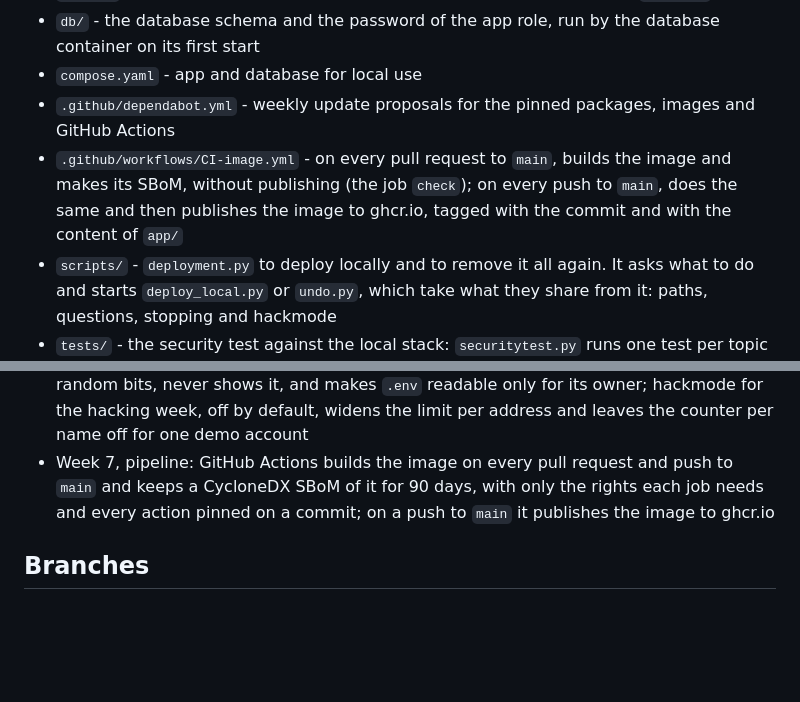
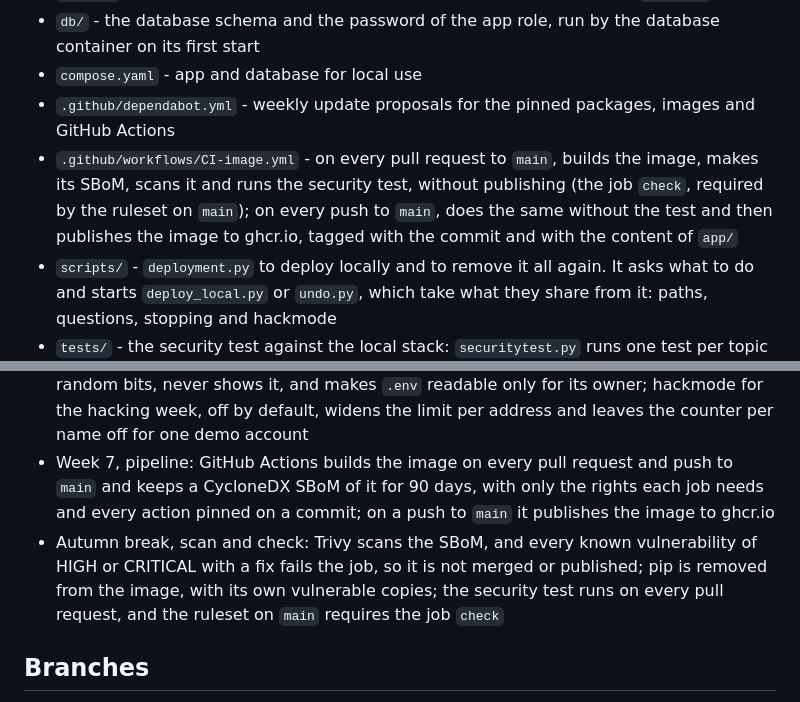
Before and after one commit to Youssefontys/secure-app, a Markdown page: README.md, 2 parts joined by grey strips. GitHub-like rendering; blank space fills up the shorter version.

Commit message:
README: the scan and the security test in CI-image.yml, and the status after the autumn break
Co-Authored-By: Claude Opus 5.5 <noreply@anthropic.com>

```diff
--- a/README.md
+++ b/README.md
@@ -18,7 +18,7 @@ The baseline only does what is needed to be functional: register, log in, log ou
 - `db/` - the database schema and the password of the app role, run by the database container on its first start
 - `compose.yaml` - app and database for local use
 - `.github/dependabot.yml` - weekly update proposals for the pinned packages, images and GitHub Actions
-- `.github/workflows/CI-image.yml` - on every pull request to `main`, builds the image and makes its SBoM, without publishing (the job `check`); on every push to `main`, does the same and then publishes the image to ghcr.io, tagged with the commit and with the content of `app/`
+- `.github/workflows/CI-image.yml` - on every pull request to `main`, builds the image, makes its SBoM, scans it and runs the security test, without publishing (the job `check`, required by the ruleset on `main`); on every push to `main`, does the same without the test and then publishes the image to ghcr.io, tagged with the commit and with the content of `app/`
 - `scripts/` - `deployment.py` to deploy locally and to remove it all again. It asks what to do and starts `deploy_local.py` or `undo.py`, which take what they share from it: paths, questions, stopping and hackmode
 - `tests/` - the security test against the local stack: `securitytest.py` runs one test per topic (`twofactortest.py` and the others). It only runs with `--wipe`
 
@@ -58,6 +58,7 @@ python -u tests/securitytest.py --wipe
 - Week 7, system security: every Python package, including what the others pull in, and both base images pinned on version and digest, with Dependabot proposing updates every week; the app runs with Gunicorn as an ordinary user without a shell, instead of the development server of Flask as root
 - Week 7, secrets: `deployment.py local` creates every missing secret in `.env` with 256 random bits, never shows it, and makes `.env` readable only for its owner; hackmode for the hacking week, off by default, widens the limit per address and leaves the counter per name off for one demo account
 - Week 7, pipeline: GitHub Actions builds the image on every pull request and push to `main` and keeps a CycloneDX SBoM of it for 90 days, with only the rights each job needs and every action pinned on a commit; on a push to `main` it publishes the image to ghcr.io
+- Autumn break, scan and check: Trivy scans the SBoM, and every known vulnerability of HIGH or CRITICAL with a fix fails the job, so it is not merged or published; pip is removed from the image, with its own vulnerable copies; the security test runs on every pull request, and the ruleset on `main` requires the job `check`
 
 ## Branches
 
```
